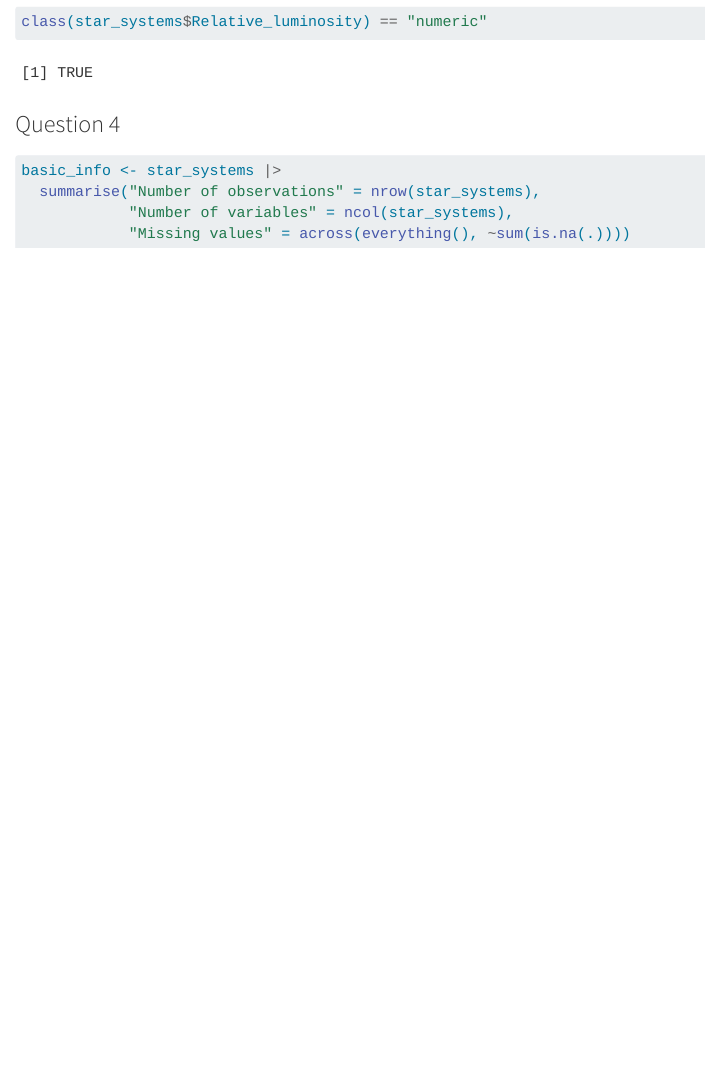
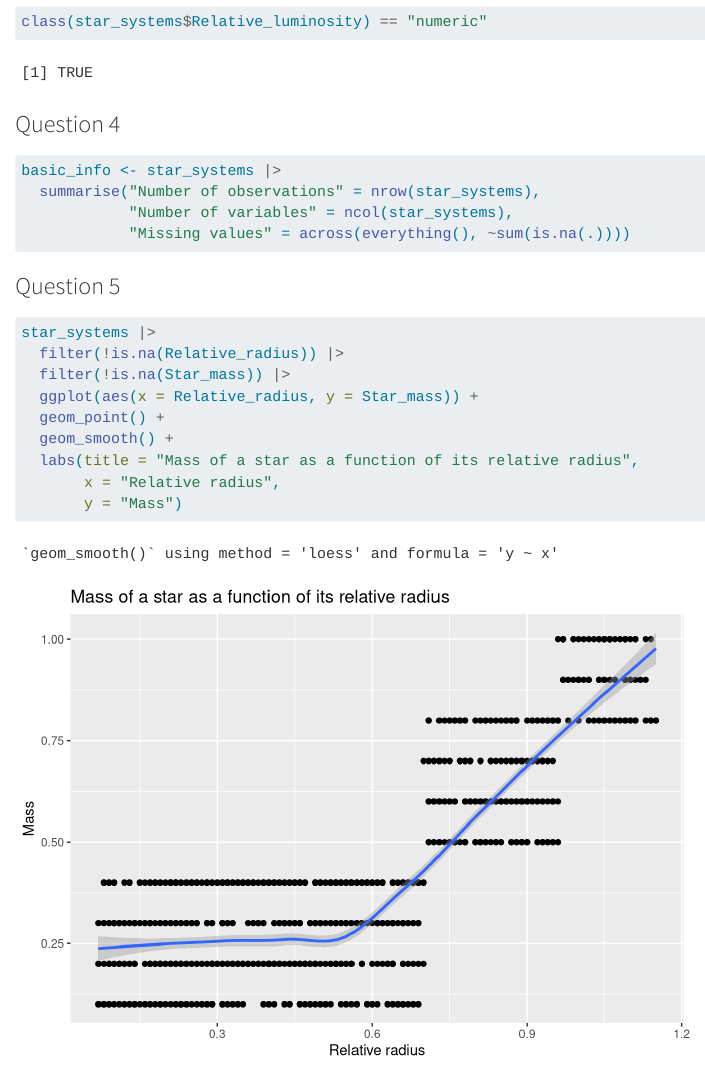
Before and after one commit to briandekorodi/bt_empire, a Quarto document (deKorodi.qmd): the page in a window 1100 px wide, from 1540 px down. Rendered offline with R 4.5, knitr and Pandoc in place of Quarto, with nearby package versions; some code elsewhere in the file could not run offline; long lines of code are wrapped.

Commit message:
Question 5

````diff
--- a/deKorodi.qmd
+++ b/deKorodi.qmd
@@ -71,3 +71,17 @@ basic_info <- star_systems |>
             "Number of variables" = ncol(star_systems),
             "Missing values" = across(everything(), ~sum(is.na(.))))
 ```
+
+### Question 5
+
+```{r}
+star_systems |>
+  filter(!is.na(Relative_radius)) |>
+  filter(!is.na(Star_mass)) |>
+  ggplot(aes(x = Relative_radius, y = Star_mass)) +
+  geom_point() +
+  geom_smooth() +
+  labs(title = "Mass of a star as a function of its relative radius",
+       x = "Relative radius",
+       y = "Mass")
+```
````
